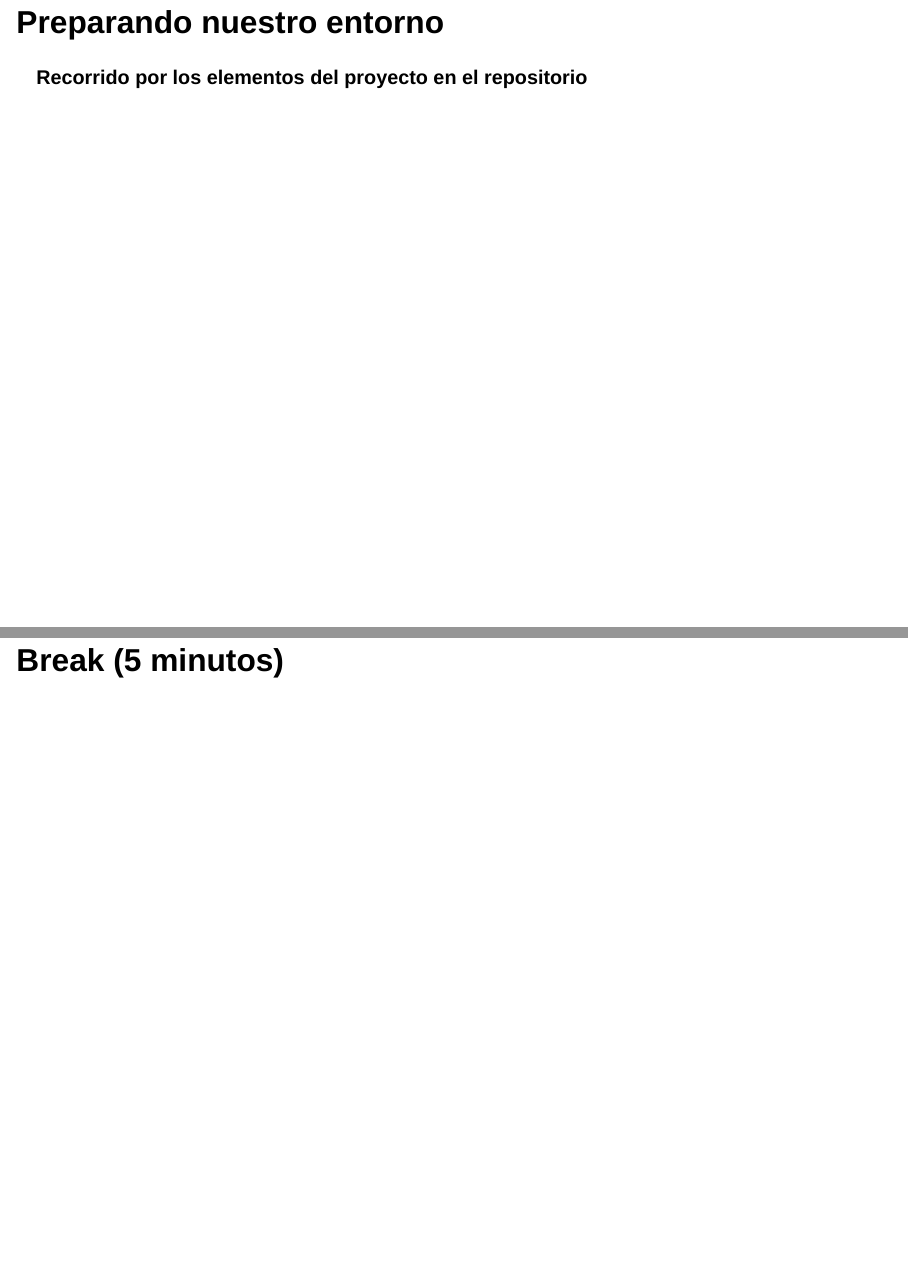
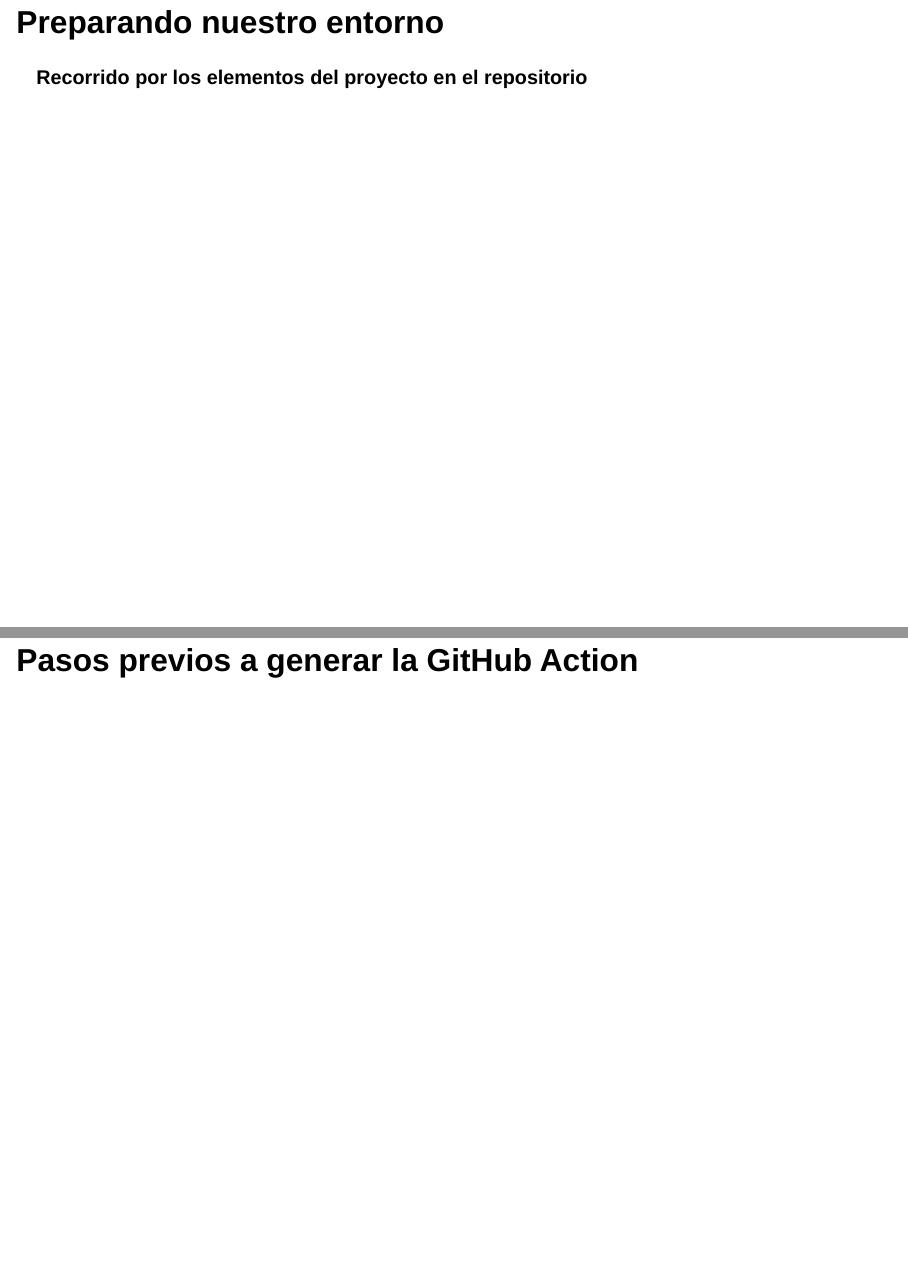
Before and after one commit to JFormoso/quarto-GHA, a Quarto document (slides.qmd): pages 26 and 27 of 62, joined at a grey line. Rendered offline with R 4.5, knitr and Pandoc in place of Quarto, with nearby package versions; drawn as Slidy slides in place of the format the file asks for.

Commit message:
corregir orden slides

```diff
--- a/slides.qmd
+++ b/slides.qmd
@@ -335,9 +335,10 @@ Vamos a usar las reacciones de zoom para preguntas de opción múltiple
 
 **Recorrido por los elementos del proyecto en el repositorio**
 
-# Break (5 minutos)
 
 ## Pasos previos a generar la GitHub Action
+
+# Break (5 minutos)
 
 ::: incremental
 -   Creamos el form y la hoja de cálculo con acceso a cualquiera vía
```
Also changed, not shown: 1 other file.
